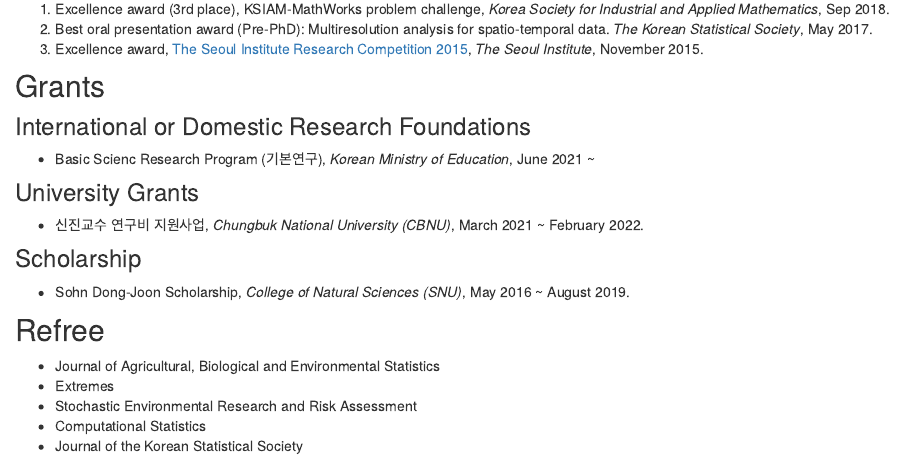
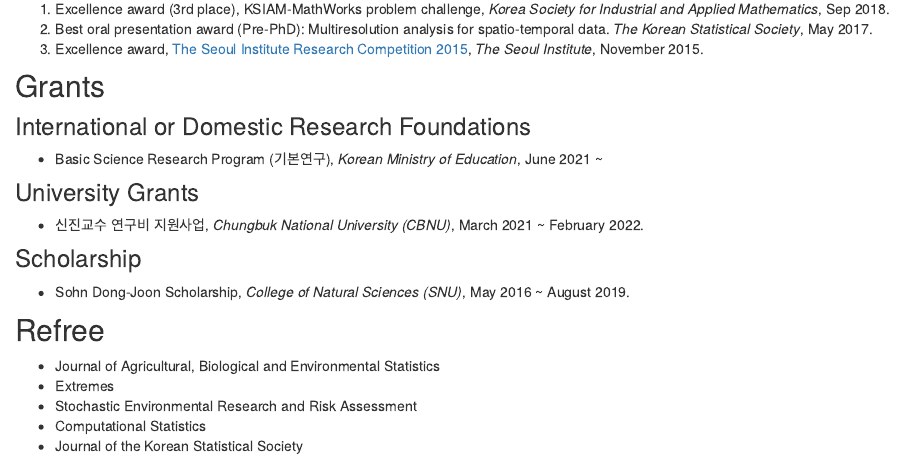
Before and after one commit to SeoncheolPark/seoncheolpark.github.io, an R Markdown document (about.Rmd): the page in a window 1100 px wide, from 1290 px down. Rendered offline with R 4.5, knitr and Pandoc, with nearby package versions; drawn as R Markdown's standard HTML page in place of the format the file asks for.

Commit message:
오타수정

```diff
--- a/about.Rmd
+++ b/about.Rmd
@@ -65,7 +65,7 @@ Now I am an assistant professor at the [Department of Information Statistics](ht
 
 ### International or Domestic Research Foundations
 
-- Basic Scienc Research Program (기본연구), *Korean Ministry of Education*, June 2021 ~
+- Basic Science Research Program (기본연구), *Korean Ministry of Education*, June 2021 ~
 
 ### University Grants
 
```
Also changed, not shown: about.html, search.json.
